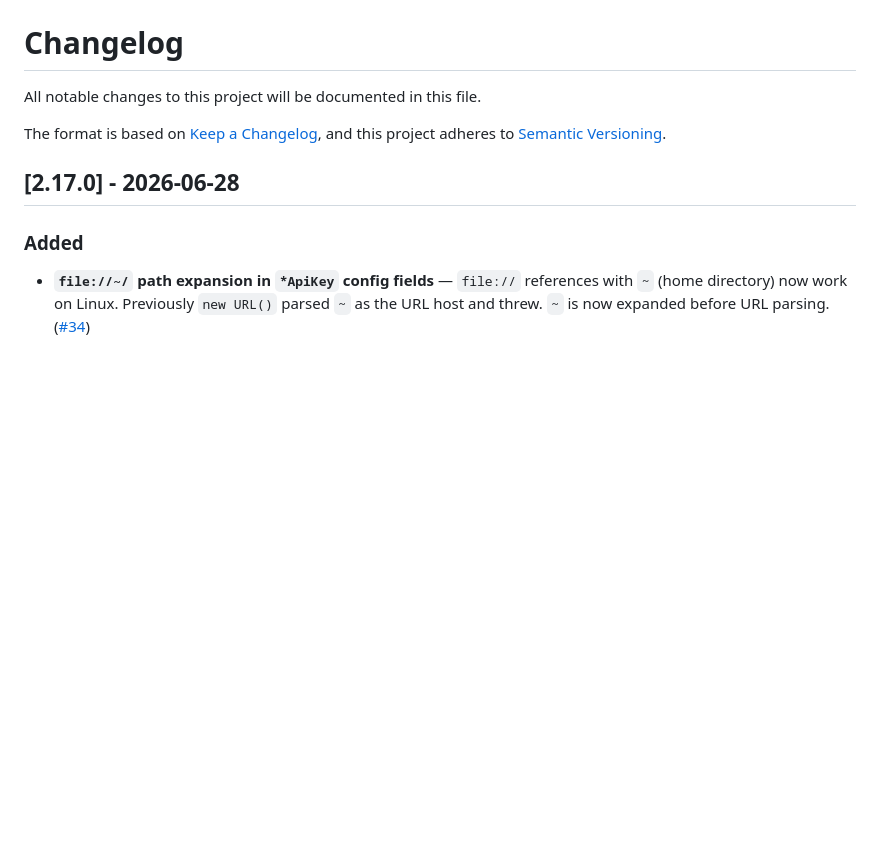
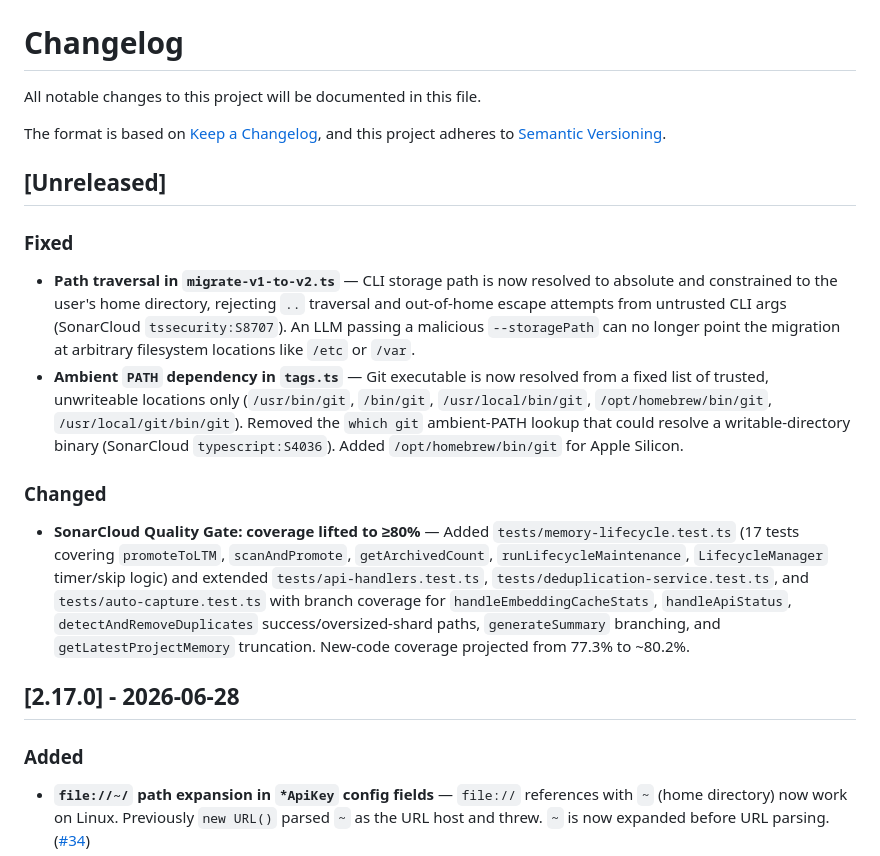
Before and after one commit to ZeR020/opencode-mem0, a Markdown page: docs/CHANGELOG.md, the part around the change. Drawn GitHub-style; blank space fills up the shorter version.

Commit message:
docs: add Unreleased changelog for SonarCloud gate fixes
Document the path-traversal fix in migrate-v1-to-v2.ts, the PATH-hardening
in tags.ts, and the coverage test additions that lift new-code coverage
above the 80% gate threshold.

```diff
--- a/docs/CHANGELOG.md
+++ b/docs/CHANGELOG.md
@@ -4,6 +4,17 @@ All notable changes to this project will be documented in this file.
 
 The format is based on [Keep a Changelog](https://keepachangelog.com/en/1.1.0/),
 and this project adheres to [Semantic Versioning](https://semver.org/spec/v2.0.0.html).
+
+## [Unreleased]
+
+### Fixed
+
+- **Path traversal in `migrate-v1-to-v2.ts`** — CLI storage path is now resolved to absolute and constrained to the user's home directory, rejecting `..` traversal and out-of-home escape attempts from untrusted CLI args (SonarCloud `tssecurity:S8707`). An LLM passing a malicious `--storagePath` can no longer point the migration at arbitrary filesystem locations like `/etc` or `/var`.
+- **Ambient `PATH` dependency in `tags.ts`** — Git executable is now resolved from a fixed list of trusted, unwriteable locations only (`/usr/bin/git`, `/bin/git`, `/usr/local/bin/git`, `/opt/homebrew/bin/git`, `/usr/local/git/bin/git`). Removed the `which git` ambient-PATH lookup that could resolve a writable-directory binary (SonarCloud `typescript:S4036`). Added `/opt/homebrew/bin/git` for Apple Silicon.
+
+### Changed
+
+- **SonarCloud Quality Gate: coverage lifted to ≥80%** — Added `tests/memory-lifecycle.test.ts` (17 tests covering `promoteToLTM`, `scanAndPromote`, `getArchivedCount`, `runLifecycleMaintenance`, `LifecycleManager` timer/skip logic) and extended `tests/api-handlers.test.ts`, `tests/deduplication-service.test.ts`, and `tests/auto-capture.test.ts` with branch coverage for `handleEmbeddingCacheStats`, `handleApiStatus`, `detectAndRemoveDuplicates` success/oversized-shard paths, `generateSummary` branching, and `getLatestProjectMemory` truncation. New-code coverage projected from 77.3% to ~80.2%.
 
 ## [2.17.0] - 2026-06-28
 
```
